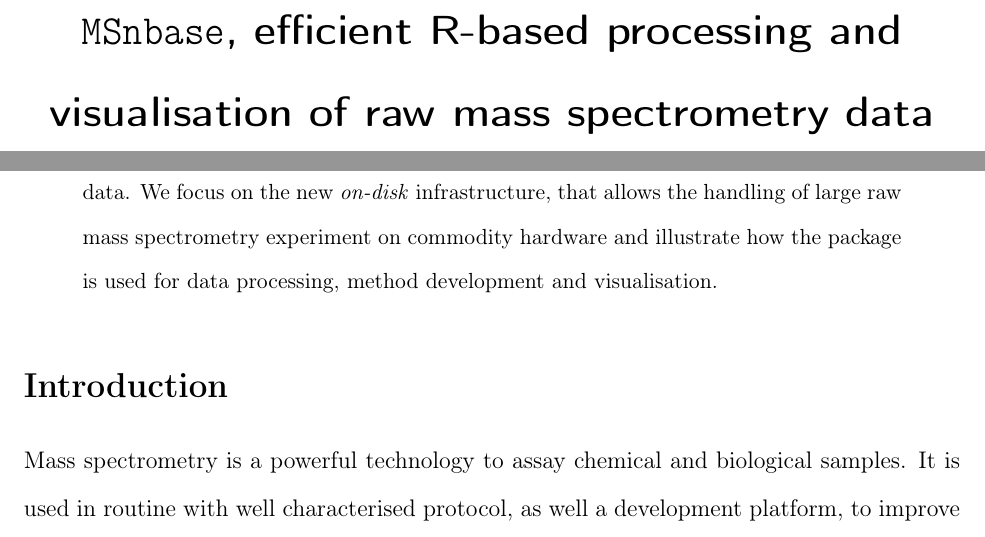
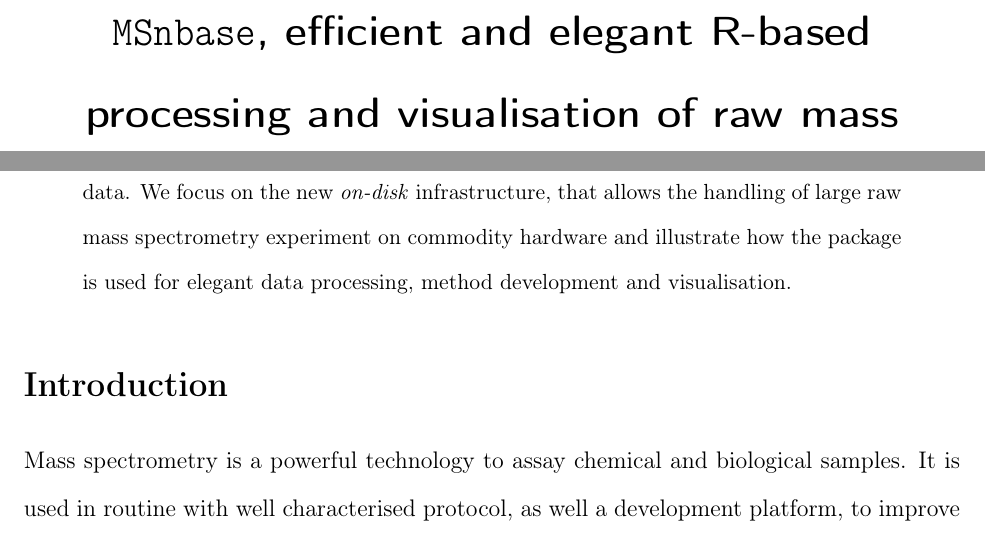
Before and after one commit to lgatto/2020-msnbase-v2, a LaTeX paper (msnbase2.tex): two parts of page 1 of 13, joined at a grey line, cut so that both start at the same text. Compiled offline with pdfLaTeX.

Commit message:
last updates before submission

```diff
--- a/msnbase2.tex
+++ b/msnbase2.tex
@@ -88,7 +88,8 @@
 
 
 \title[MSnbase version 2]
-  {\texttt{MSnbase}, efficient R-based processing and visualisation of raw mass spectrometry data}
+  {\texttt{MSnbase}, efficient and elegant R-based processing and
+    visualisation of raw mass spectrometry data}
 
 \abbreviations{}
 \keywords{Bioconductor, mass spectrometry, software, reproducible research} %% up to 10 keywords
@@ -106,8 +107,8 @@
   manipulation, processing and visualisation of mass spectrometry
   data. We focus on the new \textit{on-disk} infrastructure, that
   allows the handling of large raw mass spectrometry experiment on
-  commodity hardware and illustrate how the package is used for data
-  processing, method development and visualisation.
+  commodity hardware and illustrate how the package is used for
+  elegant data processing, method development and visualisation.
 \end{abstract}
 
 
```
Also changed, not shown: msnbase2.pdf, msnbase2.tex (3 more changed lines), 1 other file.
